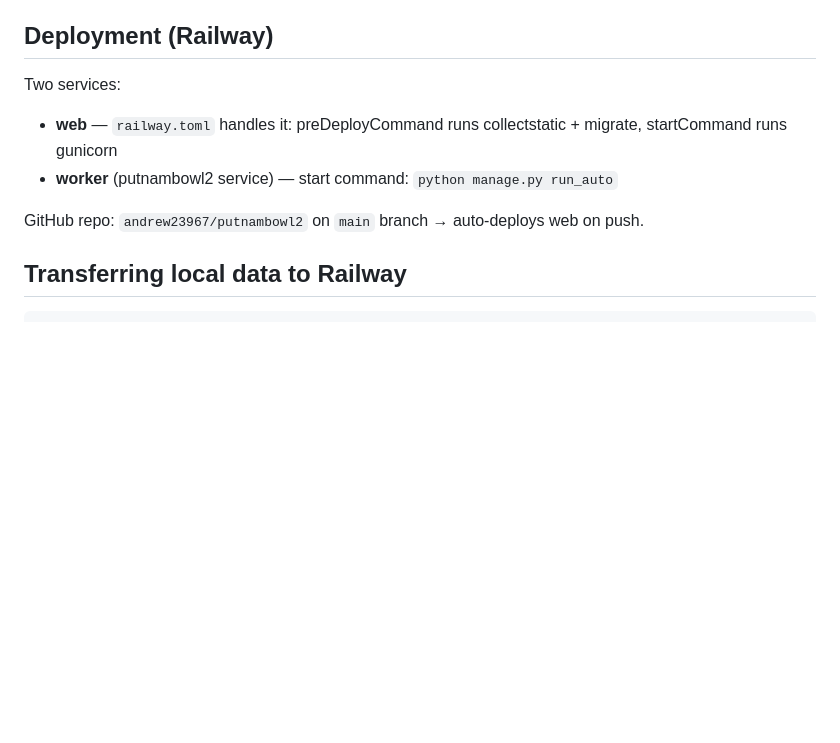
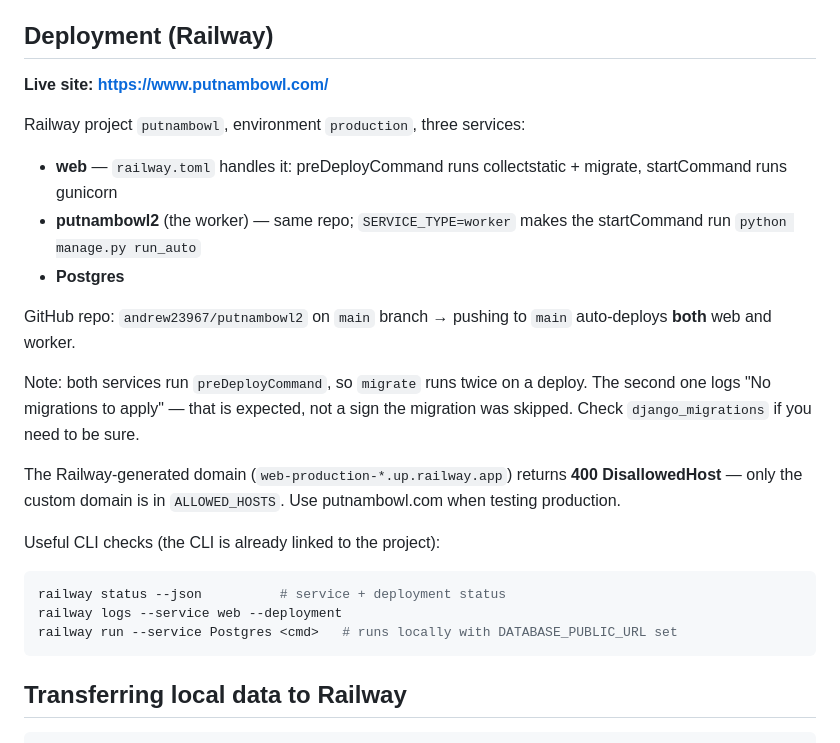
Before and after one commit to andrew23967/putnambowl2, a Markdown page: CLAUDE.md, the part around the change. Rendered like a GitHub page; blank space fills up the shorter version.

Commit message:
Document production URL, Railway services, and deploy gotchas
Co-Authored-By: Claude Opus 5 <noreply@anthropic.com>

````diff
--- a/CLAUDE.md
+++ b/CLAUDE.md
@@ -128,11 +128,32 @@ History archive decoding. Run it before pushing.
 
 ## Deployment (Railway)
 
-Two services:
+**Live site: https://www.putnambowl.com/**
+
+Railway project `putnambowl`, environment `production`, three services:
 - **web** — `railway.toml` handles it: preDeployCommand runs collectstatic + migrate, startCommand runs gunicorn
-- **worker** (putnambowl2 service) — start command: `python manage.py run_auto`
+- **putnambowl2** (the worker) — same repo; `SERVICE_TYPE=worker` makes the
+  startCommand run `python manage.py run_auto`
+- **Postgres**
 
-GitHub repo: `andrew23967/putnambowl2` on `main` branch → auto-deploys web on push.
+GitHub repo: `andrew23967/putnambowl2` on `main` branch → pushing to `main`
+auto-deploys **both** web and worker.
+
+Note: both services run `preDeployCommand`, so `migrate` runs twice on a deploy.
+The second one logs "No migrations to apply" — that is expected, not a sign the
+migration was skipped. Check `django_migrations` if you need to be sure.
+
+The Railway-generated domain (`web-production-*.up.railway.app`) returns
+**400 DisallowedHost** — only the custom domain is in `ALLOWED_HOSTS`. Use
+putnambowl.com when testing production.
+
+Useful CLI checks (the CLI is already linked to the project):
+
+```bash
+railway status --json          # service + deployment status
+railway logs --service web --deployment
+railway run --service Postgres <cmd>   # runs locally with DATABASE_PUBLIC_URL set
+```
 
 ## Transferring local data to Railway
 
````
